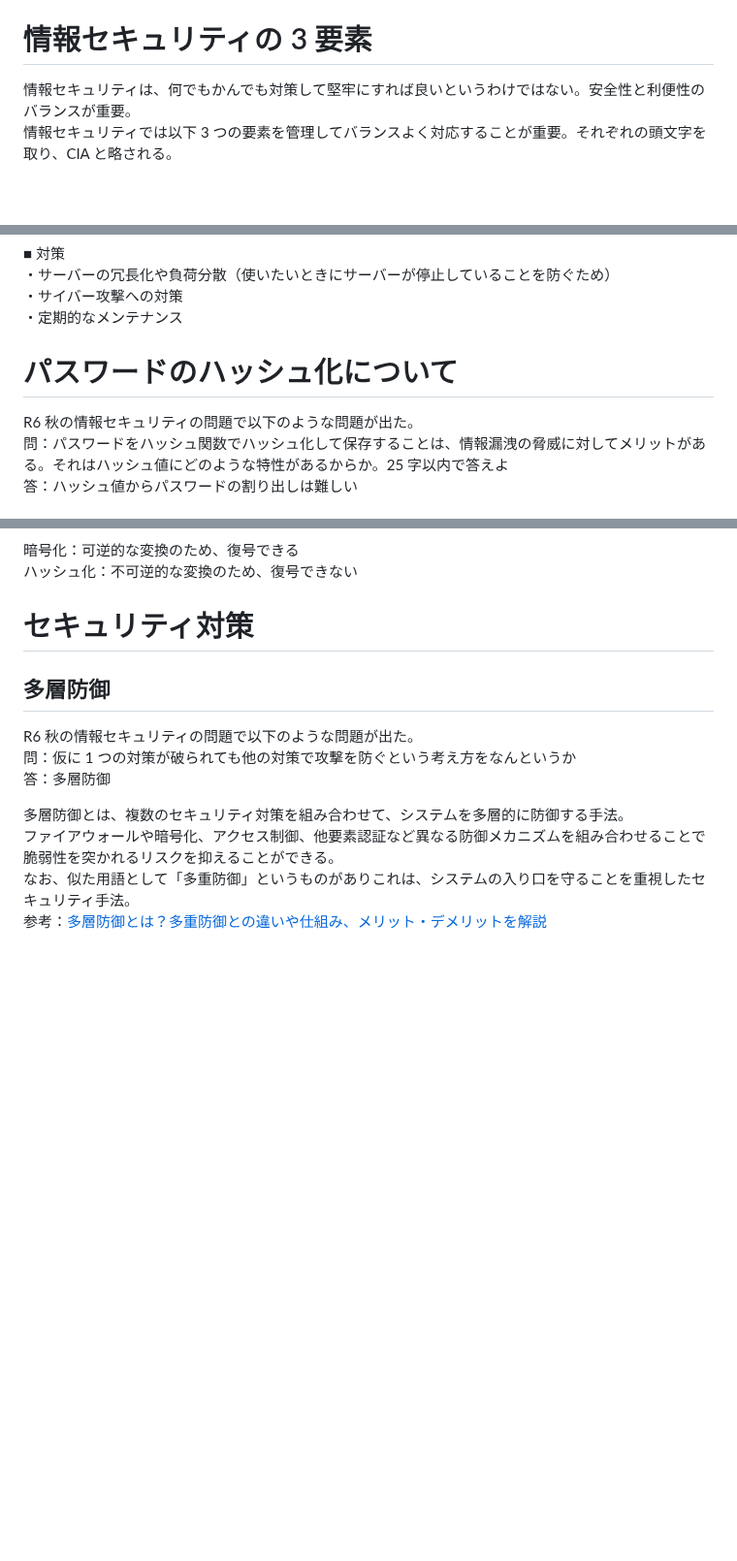
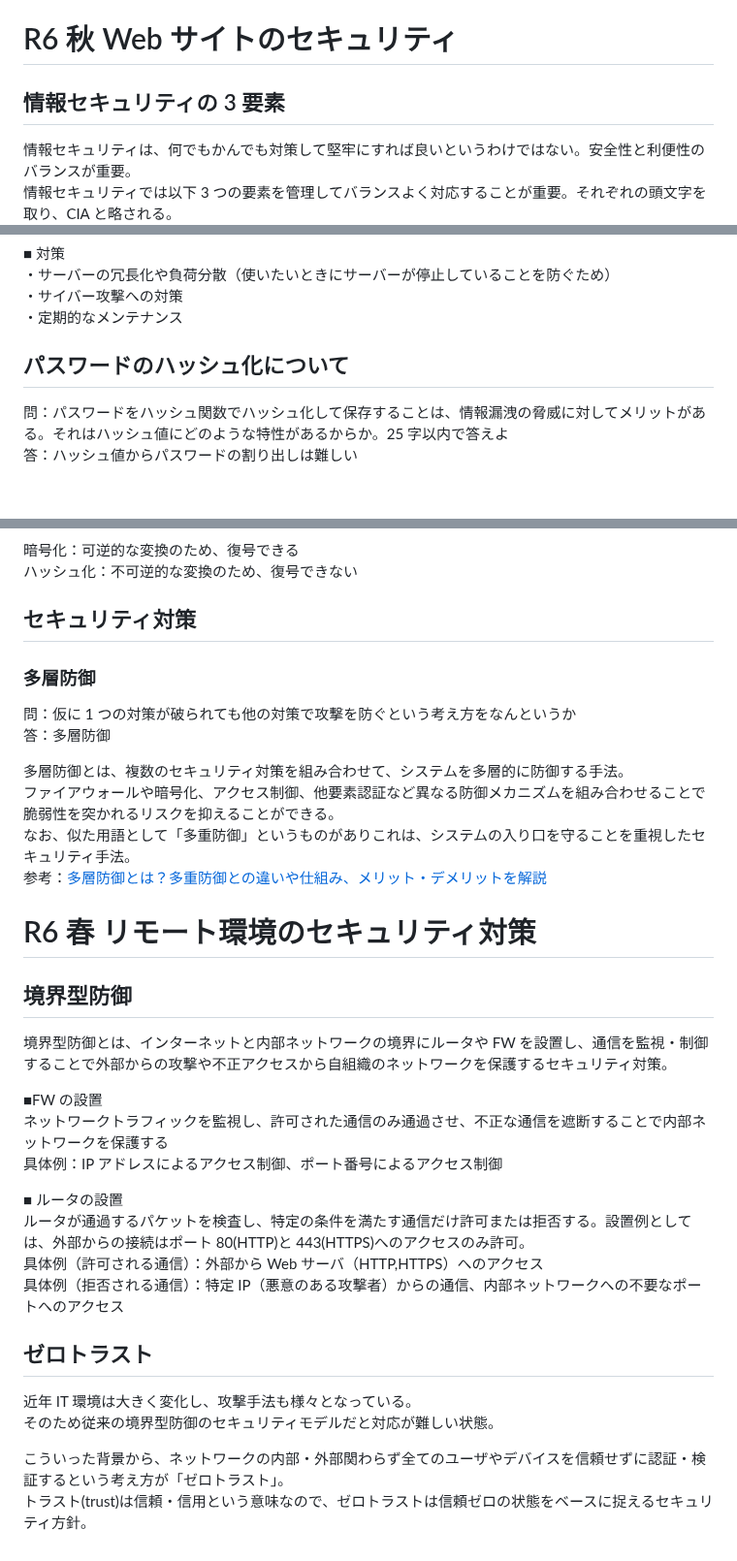
Before and after one commit to sasamario/public-learning-repository, a Markdown page: 応用情報/午後学習/情報セキュリティ(必須).md, 3 parts joined by grey strips. Shown at 97% size. Drawn GitHub-style; blank space fills up the shorter version.

Commit message:
Update: R6 春の午後問題について追記

```diff
--- a/応用情報/午後学習/情報セキュリティ(必須).md
+++ b/応用情報/午後学習/情報セキュリティ(必須).md
@@ -11,7 +11,9 @@
 ・標的型攻撃
 ・総合的な問題
 
-# 情報セキュリティの 3 要素
+# R6 秋 Web サイトのセキュリティ
+
+## 情報セキュリティの 3 要素
 
 情報セキュリティは、何でもかんでも対策して堅牢にすれば良いというわけではない。安全性と利便性のバランスが重要。
 情報セキュリティでは以下 3 つの要素を管理してバランスよく対応することが重要。それぞれの頭文字を取り、CIA と略される。
@@ -52,9 +54,8 @@
 ・サイバー攻撃への対策
 ・定期的なメンテナンス
 
-# パスワードのハッシュ化について
+## パスワードのハッシュ化について
 
-R6 秋の情報セキュリティの問題で以下のような問題が出た。
 問：パスワードをハッシュ関数でハッシュ化して保存することは、情報漏洩の脅威に対してメリットがある。それはハッシュ値にどのような特性があるからか。25 字以内で答えよ
 答：ハッシュ値からパスワードの割り出しは難しい
 
@@ -73,11 +74,10 @@ R6 秋の情報セキュリティの問題で以下のような問題が出た
 暗号化：可逆的な変換のため、復号できる
 ハッシュ化：不可逆的な変換のため、復号できない
 
-# セキュリティ対策
+## セキュリティ対策
 
-## 多層防御
+### 多層防御
 
-R6 秋の情報セキュリティの問題で以下のような問題が出た。
 問：仮に 1 つの対策が破られても他の対策で攻撃を防ぐという考え方をなんというか
 答：多層防御
 
@@ -85,3 +85,26 @@ R6 秋の情報セキュリティの問題で以下のような問題が出た
 ファイアウォールや暗号化、アクセス制御、他要素認証など異なる防御メカニズムを組み合わせることで脆弱性を突かれるリスクを抑えることができる。
 なお、似た用語として「多重防御」というものがありこれは、システムの入り口を守ることを重視したセキュリティ手法。
 参考：[多層防御とは？多重防御との違いや仕組み、メリット・デメリットを解説](https://www.gmo.jp/security/cybersecurity/cyberattack/blog/defense-in-depth/)
+
+# R6 春 リモート環境のセキュリティ対策
+
+## 境界型防御
+
+境界型防御とは、インターネットと内部ネットワークの境界にルータや FW を設置し、通信を監視・制御することで外部からの攻撃や不正アクセスから自組織のネットワークを保護するセキュリティ対策。
+
+■FW の設置
+ネットワークトラフィックを監視し、許可された通信のみ通過させ、不正な通信を遮断することで内部ネットワークを保護する
+具体例：IP アドレスによるアクセス制御、ポート番号によるアクセス制御
+
+■ ルータの設置
+ルータが通過するパケットを検査し、特定の条件を満たす通信だけ許可または拒否する。設置例としては、外部からの接続はポート 80(HTTP)と 443(HTTPS)へのアクセスのみ許可。
+具体例（許可される通信）：外部から Web サーバ（HTTP,HTTPS）へのアクセス
+具体例（拒否される通信）：特定 IP（悪意のある攻撃者）からの通信、内部ネットワークへの不要なポートへのアクセス
+
+## ゼロトラスト
+
+近年 IT 環境は大きく変化し、攻撃手法も様々となっている。
+そのため従来の境界型防御のセキュリティモデルだと対応が難しい状態。
+
+こういった背景から、ネットワークの内部・外部関わらず全てのユーザやデバイスを信頼せずに認証・検証するという考え方が「ゼロトラスト」。
+トラスト(trust)は信頼・信用という意味なので、ゼロトラストは信頼ゼロの状態をベースに捉えるセキュリティ方針。
```
